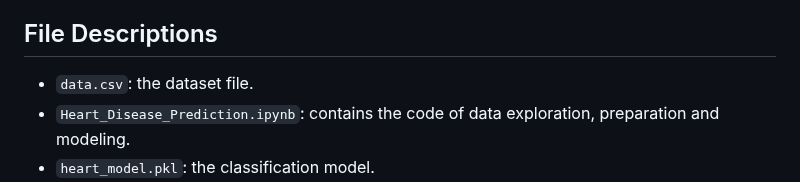
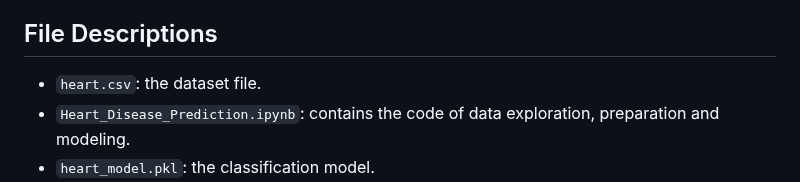
Before and after one commit to rathi710/Heart-Disease-Prediction, a Markdown page: README.md, the part around one of its changes. GitHub-like rendering.

```diff
--- a/README.md
+++ b/README.md
@@ -38,7 +38,7 @@ The dataset has 14 attributes:
 
 ## File Descriptions
 
-- `data.csv`: the dataset file.
+- `heart.csv`: the dataset file.
 - `Heart_Disease_Prediction.ipynb`: contains the code of data exploration, preparation and modeling.
 - `heart_model.pkl`: the classification model.
 - `app.py`: Flask API that bind between the classification model and the web page.
```
Also changed, not shown: other parts of README.md (+1 -0 lines).
